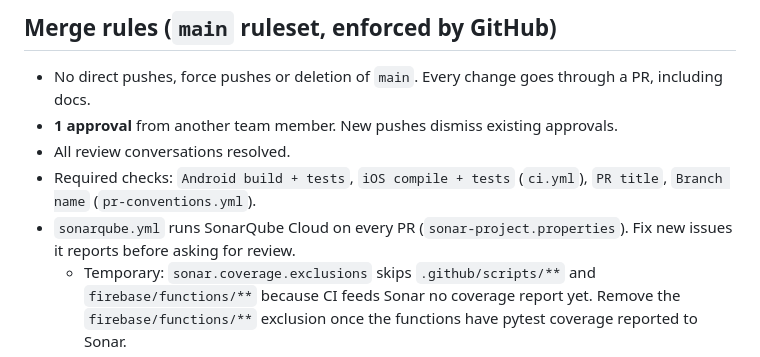
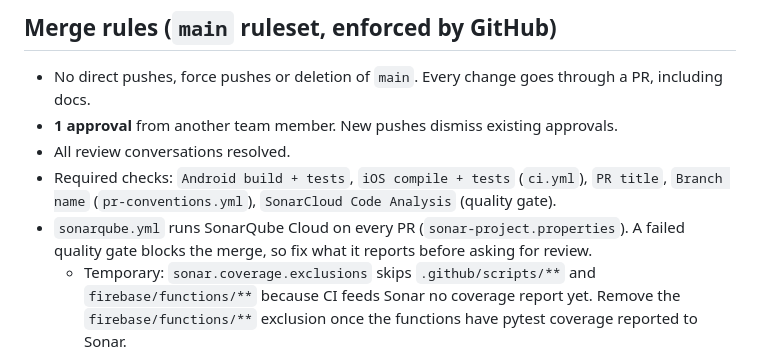
Before and after one commit to Erkko68/orbit, a Markdown page: AGENTS.md, the part around the change. Drawn GitHub-style.

Commit message:
docs: list Sonar quality gate as a required check (#1)
The main ruleset now blocks merges on a failed SonarCloud quality gate.

```diff
--- a/AGENTS.md
+++ b/AGENTS.md
@@ -71,8 +71,8 @@ Orbit is a Kotlin Multiplatform (Android + iOS, Compose Multiplatform) organizer
 - No direct pushes, force pushes or deletion of `main`. Every change goes through a PR, including docs.
 - **1 approval** from another team member. New pushes dismiss existing approvals.
 - All review conversations resolved.
-- Required checks: `Android build + tests`, `iOS compile + tests` (`ci.yml`), `PR title`, `Branch name` (`pr-conventions.yml`).
-- `sonarqube.yml` runs SonarQube Cloud on every PR (`sonar-project.properties`). Fix new issues it reports before asking for review.
+- Required checks: `Android build + tests`, `iOS compile + tests` (`ci.yml`), `PR title`, `Branch name` (`pr-conventions.yml`), `SonarCloud Code Analysis` (quality gate).
+- `sonarqube.yml` runs SonarQube Cloud on every PR (`sonar-project.properties`). A failed quality gate blocks the merge, so fix what it reports before asking for review.
   - Temporary: `sonar.coverage.exclusions` skips `.github/scripts/**` and `firebase/functions/**` because CI feeds Sonar no coverage report yet. Remove the `firebase/functions/**` exclusion once the functions have pytest coverage reported to Sonar.
 - Squash merge only: the squash commit is the PR title + description. The branch is deleted after merge.
 - The repo owner (admin) can bypass these rules. Team members and agents cannot.
```
